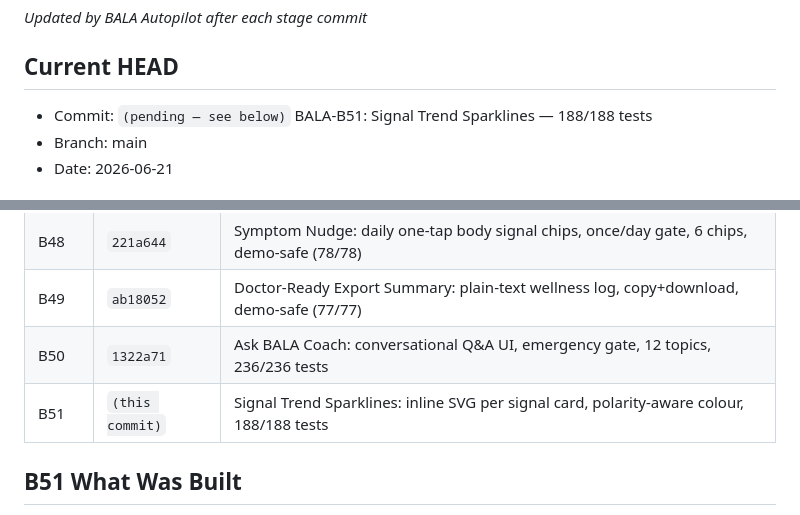
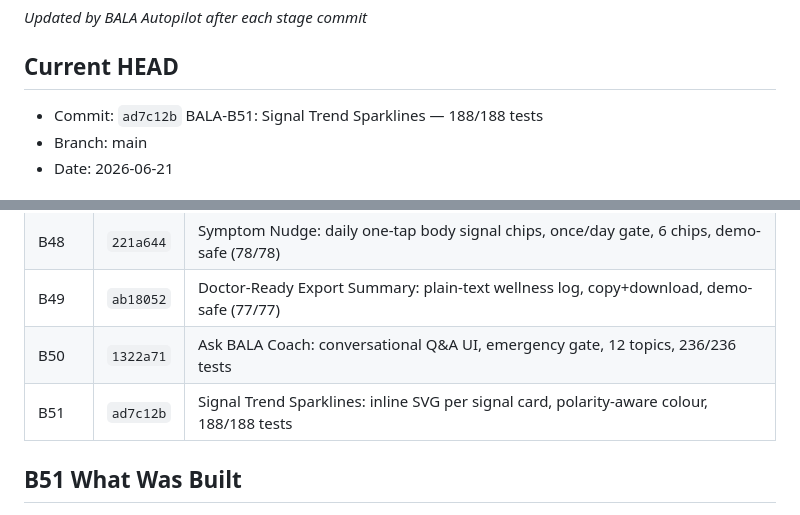
Before and after one commit to VUPPALAPATIDILEEPKUMAR/Bala---The-coach, a Markdown page: PROJECT_AUTOPILOT_STATE.md, 2 parts joined by grey strips. Rendered like a GitHub page.

Commit message:
chore: update PROJECT_AUTOPILOT_STATE.md — B51 complete, 1332/1332, B52 plan

```diff
--- a/PROJECT_AUTOPILOT_STATE.md
+++ b/PROJECT_AUTOPILOT_STATE.md
@@ -2,7 +2,7 @@
 _Updated by BALA Autopilot after each stage commit_
 
 ## Current HEAD
-- Commit: `(pending — see below)` BALA-B51: Signal Trend Sparklines — 188/188 tests
+- Commit: `ad7c12b` BALA-B51: Signal Trend Sparklines — 188/188 tests
 - Branch: main
 - Date: 2026-06-21
 
@@ -27,7 +27,7 @@ Gate: Telegram live phone proof required. Must not be touched autonomously.
 | B48 | `221a644` | Symptom Nudge: daily one-tap body signal chips, once/day gate, 6 chips, demo-safe (78/78) |
 | B49 | `ab18052` | Doctor-Ready Export Summary: plain-text wellness log, copy+download, demo-safe (77/77) |
 | B50 | `1322a71` | Ask BALA Coach: conversational Q&A UI, emergency gate, 12 topics, 236/236 tests |
-| B51 | `(this commit)` | Signal Trend Sparklines: inline SVG per signal card, polarity-aware colour, 188/188 tests |
+| B51 | `ad7c12b` | Signal Trend Sparklines: inline SVG per signal card, polarity-aware colour, 188/188 tests |
 
 ## B51 What Was Built
 
```
